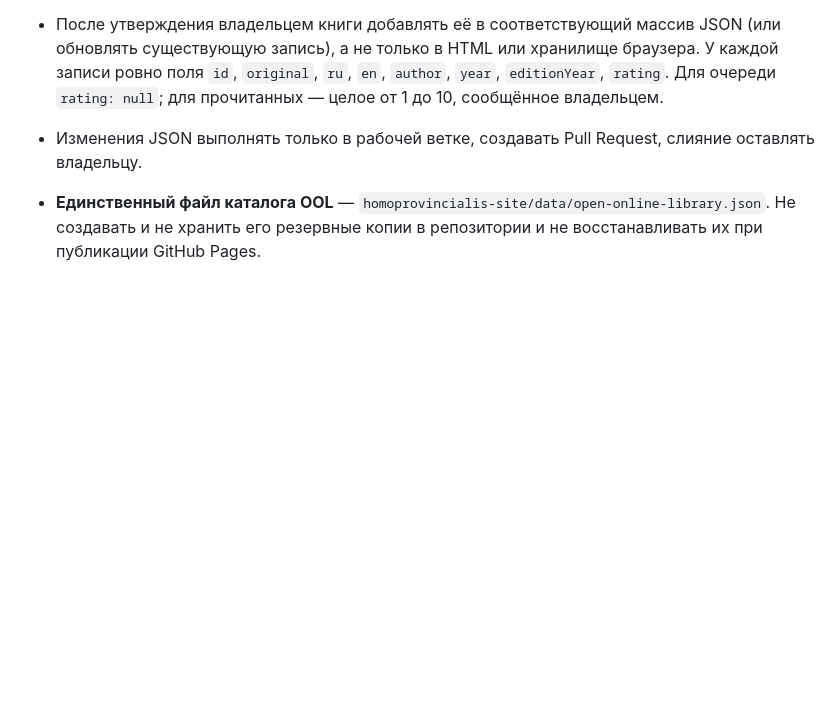
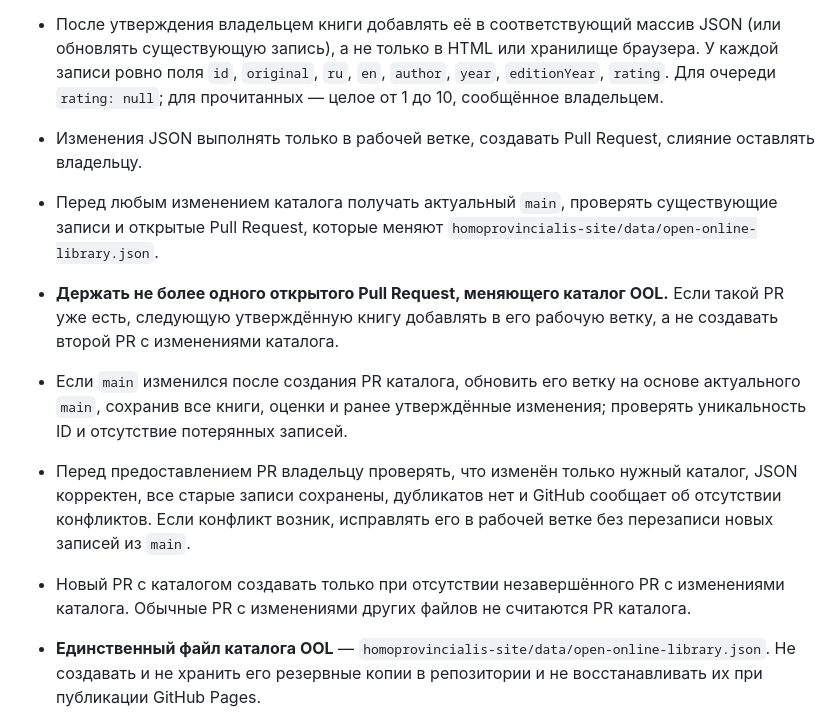
Before and after one commit to homoprovincialis/Homo-Provincialis, a Markdown page: AGENTS.md, the part around the change. Drawn GitHub-style; blank space fills up the shorter version.

Commit message:
docs: use a single active OOL catalog pull request

```diff
--- a/AGENTS.md
+++ b/AGENTS.md
@@ -59,6 +59,11 @@ Codex не должен самостоятельно вносить измене
 - Опубликованный каталог книг хранить в `homoprovincialis-site/data/open-online-library.json`, в структуре `{"read":[],"queue":[]}`.
 - После утверждения владельцем книги добавлять её в соответствующий массив JSON (или обновлять существующую запись), а не только в HTML или хранилище браузера. У каждой записи ровно поля `id`, `original`, `ru`, `en`, `author`, `year`, `editionYear`, `rating`. Для очереди `rating: null`; для прочитанных — целое от 1 до 10, сообщённое владельцем.
 - Изменения JSON выполнять только в рабочей ветке, создавать Pull Request, слияние оставлять владельцу.
+- Перед любым изменением каталога получать актуальный `main`, проверять существующие записи и открытые Pull Request, которые меняют `homoprovincialis-site/data/open-online-library.json`.
+- **Держать не более одного открытого Pull Request, меняющего каталог OOL.** Если такой PR уже есть, следующую утверждённую книгу добавлять в его рабочую ветку, а не создавать второй PR с изменениями каталога.
+- Если `main` изменился после создания PR каталога, обновить его ветку на основе актуального `main`, сохранив все книги, оценки и ранее утверждённые изменения; проверять уникальность ID и отсутствие потерянных записей.
+- Перед предоставлением PR владельцу проверять, что изменён только нужный каталог, JSON корректен, все старые записи сохранены, дубликатов нет и GitHub сообщает об отсутствии конфликтов. Если конфликт возник, исправлять его в рабочей ветке без перезаписи новых записей из `main`.
+- Новый PR с каталогом создавать только при отсутствии незавершённого PR с изменениями каталога. Обычные PR с изменениями других файлов не считаются PR каталога.
 - **Единственный файл каталога OOL** — `homoprovincialis-site/data/open-online-library.json`. Не создавать и не хранить его резервные копии в репозитории и не восстанавливать их при публикации GitHub Pages.
 - Во всех будущих Pull Request менять только основной JSON каталога; не добавлять копии или фоновые задания для синхронизации каталога.
 - Страница загружает книги только из основного опубликованного JSON; локальное хранилище браузера автоматически не объединяется с каталогом. Ручной экспорт и импорт JSON через интерфейс не создаёт отдельного каталога на сайте. Авторизация владельца открывает управление через Pull Request.
```
